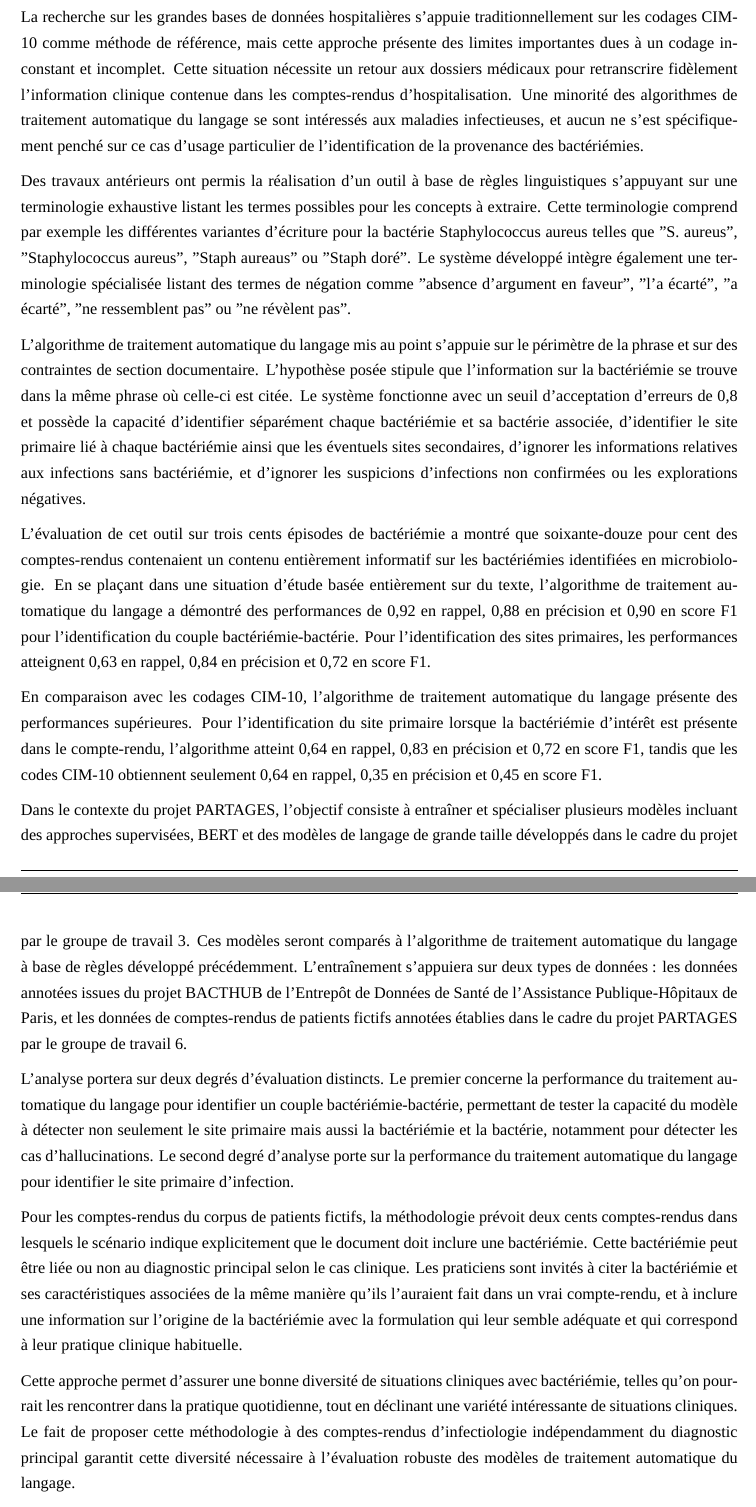
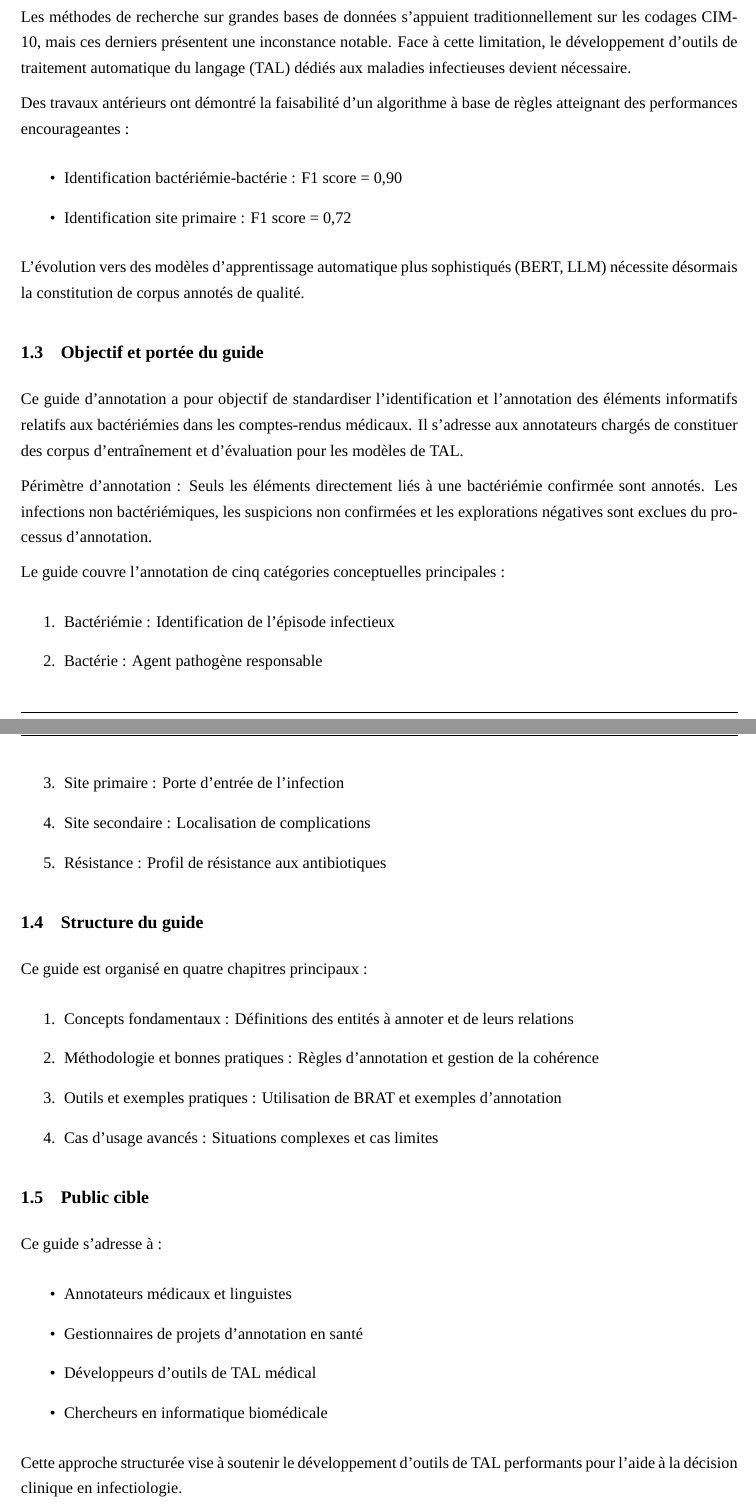
Before and after one commit to Stef500/annotation_guide, a LaTeX document (guide/main_guide.tex, which reads guide/annexes.tex, guide/introduction.tex): two parts of pages 3 and 4 of 6, joined at a grey line, cut so that both start at the same text. Compiled offline with XeLaTeX.

Commit message:
intro v2

```diff
--- a/guide/annexes.tex
+++ b/guide/annexes.tex
@@ -5,3 +5,4 @@
 
 \textbf{Bactériémie} : Présence de bactéries dans le sang, constituant une infection bactérienne systémique potentiellement grave.
 
+\textbf{BERT} : Bidirectional Encoder Representations from Transformers. Architecture de modèle de langage basée sur les transformeurs utilisée en traitement automatique du langage.
--- a/guide/introduction.tex
+++ b/guide/introduction.tex
@@ -5,20 +5,53 @@ Le domaine des infections bactériémiques représente un enjeu majeur de santé
 
-La recherche sur les grandes bases de données hospitalières s'appuie traditionnellement sur les codages CIM-10 comme méthode de référence, mais cette approche présente des limites importantes dues à un codage inconstant et incomplet. Cette situation nécessite un retour aux dossiers médicaux pour retranscrire fidèlement l'information clinique contenue dans les comptes-rendus d'hospitalisation. Une minorité des algorithmes de traitement automatique du langage se sont intéressés aux maladies infectieuses, et aucun ne s'est spécifiquement penché sur ce cas d'usage particulier de l'identification de la provenance des bactériémies.
+Les bactériémies, définies comme la présence de bactéries dans le sang, représentent un défi majeur de santé publique avec une mortalité supérieure à 20\% à trois mois. Ces infections, courantes tant en ville qu'à l'hôpital, peuvent potentiellement toucher tout patient et nécessitent une prise en charge rapide et adaptée.
 
-Des travaux antérieurs ont permis la réalisation d'un outil à base de règles linguistiques s'appuyant sur une terminologie exhaustive listant les termes possibles pour les concepts à extraire. Cette terminologie comprend par exemple les différentes variantes d'écriture pour la bactérie Staphylococcus aureus telles que "S. aureus", "Staphylococcus aureus", "Staph aureaus" ou "Staph doré". Le système développé intègre également une terminologie spécialisée listant des termes de négation comme "absence d'argument en faveur", "l'a écarté", "a écarté", "ne ressemblent pas" ou "ne révèlent pas".
+L'enjeu clinique majeur consiste à caractériser ces infections selon la provenance des bactéries (peau, urines, tube digestif, cathéter, etc.) afin de guider efficacement la prise en charge thérapeutique. Cette information cruciale se trouve consignée dans les comptes-rendus d'hospitalisation (CRH), mais son extraction manuelle reste chronophage et sujette à variabilité.
 
-L'algorithme de traitement automatique du langage mis au point s'appuie sur le périmètre de la phrase et sur des contraintes de section documentaire. L'hypothèse posée stipule que l'information sur la bactériémie se trouve dans la même phrase où celle-ci est citée. Le système fonctionne avec un seuil d'acceptation d'erreurs de 0,8 et possède la capacité d'identifier séparément chaque bactériémie et sa bactérie associée, d'identifier le site primaire lié à chaque bactériémie ainsi que les éventuels sites secondaires, d'ignorer les informations relatives aux infections sans bactériémie, et d'ignorer les suspicions d'infections non confirmées ou les explorations négatives.
+\subsection{Du traitement automatique à l'annotation experte}
 
-L'évaluation de cet outil sur trois cents épisodes de bactériémie a montré que soixante-douze pour cent des comptes-rendus contenaient un contenu entièrement informatif sur les bactériémies identifiées en microbiologie. En se plaçant dans une situation d'étude basée entièrement sur du texte, l'algorithme de traitement automatique du langage a démontré des performances de 0,92 en rappel, 0,88 en précision et 0,90 en score F1 pour l'identification du couple bactériémie-bactérie. Pour l'identification des sites primaires, les performances atteignent 0,63 en rappel, 0,84 en précision et 0,72 en score F1.
+Les méthodes de recherche sur grandes bases de données s'appuient traditionnellement sur les codages CIM-10, mais ces derniers présentent une inconstance notable. Face à cette limitation, le développement d'outils de traitement automatique du langage (TAL) dédiés aux maladies infectieuses devient nécessaire.
 
-En comparaison avec les codages CIM-10, l'algorithme de traitement automatique du langage présente des performances supérieures. Pour l'identification du site primaire lorsque la bactériémie d'intérêt est présente dans le compte-rendu, l'algorithme atteint 0,64 en rappel, 0,83 en précision et 0,72 en score F1, tandis que les codes CIM-10 obtiennent seulement 0,64 en rappel, 0,35 en précision et 0,45 en score F1.
+Des travaux antérieurs ont démontré la faisabilité d'un algorithme à base de règles atteignant des performances encourageantes :
+\begin{itemize}
+\item Identification bactériémie-bactérie : F1 score = 0,90
+\item Identification site primaire : F1 score = 0,72
+\end{itemize}
 
-Dans le contexte du projet PARTAGES, l'objectif consiste à entraîner et spécialiser plusieurs modèles incluant des approches supervisées, BERT et des modèles de langage de grande taille développés dans le cadre du projet par le groupe de travail 3. Ces modèles seront comparés à l'algorithme de traitement automatique du langage à base de règles développé précédemment. L'entraînement s'appuiera sur deux types de données : les données annotées issues du projet BACTHUB de l'Entrepôt de Données de Santé de l'Assistance Publique-Hôpitaux de Paris, et les données de comptes-rendus de patients fictifs annotées établies dans le cadre du projet PARTAGES par le groupe de travail 6.
+L'évolution vers des modèles d'apprentissage automatique plus sophistiqués (BERT, LLM) nécessite désormais la constitution de corpus annotés de qualité.
 
-L'analyse portera sur deux degrés d'évaluation distincts. Le premier concerne la performance du traitement automatique du langage pour identifier un couple bactériémie-bactérie, permettant de tester la capacité du modèle à détecter non seulement le site primaire mais aussi la bactériémie et la bactérie, notamment pour détecter les cas d'hallucinations. Le second degré d'analyse porte sur la performance du traitement automatique du langage pour identifier le site primaire d'infection.
+\subsection{Objectif et portée du guide}
 
-Pour les comptes-rendus du corpus de patients fictifs, la méthodologie prévoit deux cents comptes-rendus dans lesquels le scénario indique explicitement que le document doit inclure une bactériémie. Cette bactériémie peut être liée ou non au diagnostic principal selon le cas clinique. Les praticiens sont invités à citer la bactériémie et ses caractéristiques associées de la même manière qu'ils l'auraient fait dans un vrai compte-rendu, et à inclure une information sur l'origine de la bactériémie avec la formulation qui leur semble adéquate et qui correspond à leur pratique clinique habituelle.
+Ce guide d'annotation a pour objectif de standardiser l'identification et l'annotation des éléments informatifs relatifs aux bactériémies dans les comptes-rendus médicaux. Il s'adresse aux annotateurs chargés de constituer des corpus d'entraînement et d'évaluation pour les modèles de TAL.
 
-Cette approche permet d'assurer une bonne diversité de situations cliniques avec bactériémie, telles qu'on pourrait les rencontrer dans la pratique quotidienne, tout en déclinant une variété intéressante de situations cliniques. Le fait de proposer cette méthodologie à des comptes-rendus d'infectiologie indépendamment du diagnostic principal garantit cette diversité nécessaire à l'évaluation robuste des modèles de traitement automatique du langage.
+Périmètre d'annotation : Seuls les éléments directement liés à une bactériémie confirmée sont annotés. Les infections non bactériémiques, les suspicions non confirmées et les explorations négatives sont exclues du processus d'annotation.
 
-Le présent guide d'annotation a pour objectif de fournir les instructions détaillées et la méthodologie nécessaires à l'annotation cohérente et systématique des données textuelles dans le cadre de ce cas d'usage spécifique. Il reprend les concepts et exemples issus des travaux antérieurs tout en les adaptant aux exigences particulières de l'évaluation des modèles de langage de grande taille et des approches supervisées contemporaines.
+Le guide couvre l'annotation de cinq catégories conceptuelles principales :
+\begin{enumerate}
+\item Bactériémie : Identification de l'épisode infectieux
+\item Bactérie : Agent pathogène responsable
+\item Site primaire : Porte d'entrée de l'infection
+\item Site secondaire : Localisation de complications
+\item Résistance : Profil de résistance aux antibiotiques
+\end{enumerate}
+
+\subsection{Structure du guide}
+
+Ce guide est organisé en quatre chapitres principaux :
+\begin{enumerate}
+\item Concepts fondamentaux : Définitions des entités à annoter et de leurs relations
+\item Méthodologie et bonnes pratiques : Règles d'annotation et gestion de la cohérence
+\item Outils et exemples pratiques : Utilisation de BRAT et exemples d'annotation
+\item Cas d'usage avancés : Situations complexes et cas limites
+\end{enumerate}
+
+\subsection{Public cible}
+
+Ce guide s'adresse à :
+\begin{itemize}
+\item Annotateurs médicaux et linguistes
+\item Gestionnaires de projets d'annotation en santé
+\item Développeurs d'outils de TAL médical
+\item Chercheurs en informatique biomédicale
+\end{itemize}
+
+Cette approche structurée vise à soutenir le développement d'outils de TAL performants pour l'aide à la décision clinique en infectiologie.
```
Also changed, not shown: guide/annexes.tex (33 more changed lines), guide/introduction.tex (2 more changed lines).
